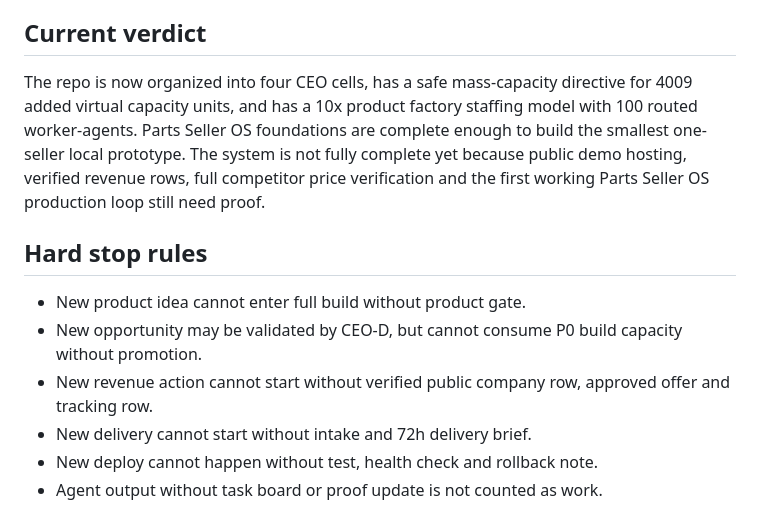
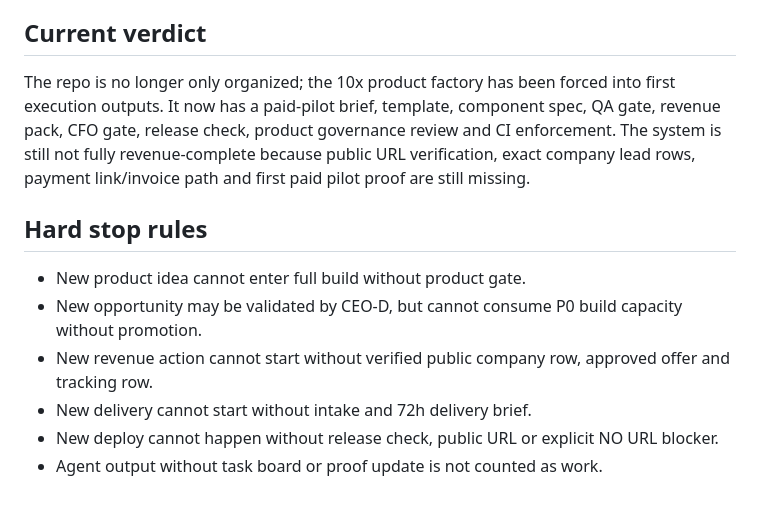
Before and after one commit to mbcarbody-cmd/ai-business-factory, a Markdown page: OPS/CORE_OS_STATUS.md, the part around one of its changes. Rendered like a GitHub page.

```diff
--- a/OPS/CORE_OS_STATUS.md
+++ b/OPS/CORE_OS_STATUS.md
@@ -129,7 +144,7 @@ The product factory now routes work through 10 production functions with 10 work
 
 ## Current verdict
 
-The repo is now organized into four CEO cells, has a safe mass-capacity directive for 4009 added virtual capacity units, and has a 10x product factory staffing model with 100 routed worker-agents. Parts Seller OS foundations are complete enough to build the smallest one-seller local prototype. The system is not fully complete yet because public demo hosting, verified revenue rows, full competitor price verification and the first working Parts Seller OS production loop still need proof.
+The repo is no longer only organized; the 10x product factory has been forced into first execution outputs. It now has a paid-pilot brief, template, component spec, QA gate, revenue pack, CFO gate, release check, product governance review and CI enforcement. The system is still not fully revenue-complete because public URL verification, exact company lead rows, payment link/invoice path and first paid pilot proof are still missing.
 
 ## Hard stop rules
 
@@ -137,5 +152,5 @@ The repo is now organized into four CEO cells, has a safe mass-capacity directiv
 - New opportunity may be validated by CEO-D, but cannot consume P0 build capacity without promotion.
 - New revenue action cannot start without verified public company row, approved offer and tracking row.
 - New delivery cannot start without intake and 72h delivery brief.
-- New deploy cannot happen without test, health check and rollback note.
+- New deploy cannot happen without release check, public URL or explicit NO URL blocker.
 - Agent output without task board or proof update is not counted as work.
```
Also changed, not shown: other parts of OPS/CORE_OS_STATUS.md (+24 -9 lines).
